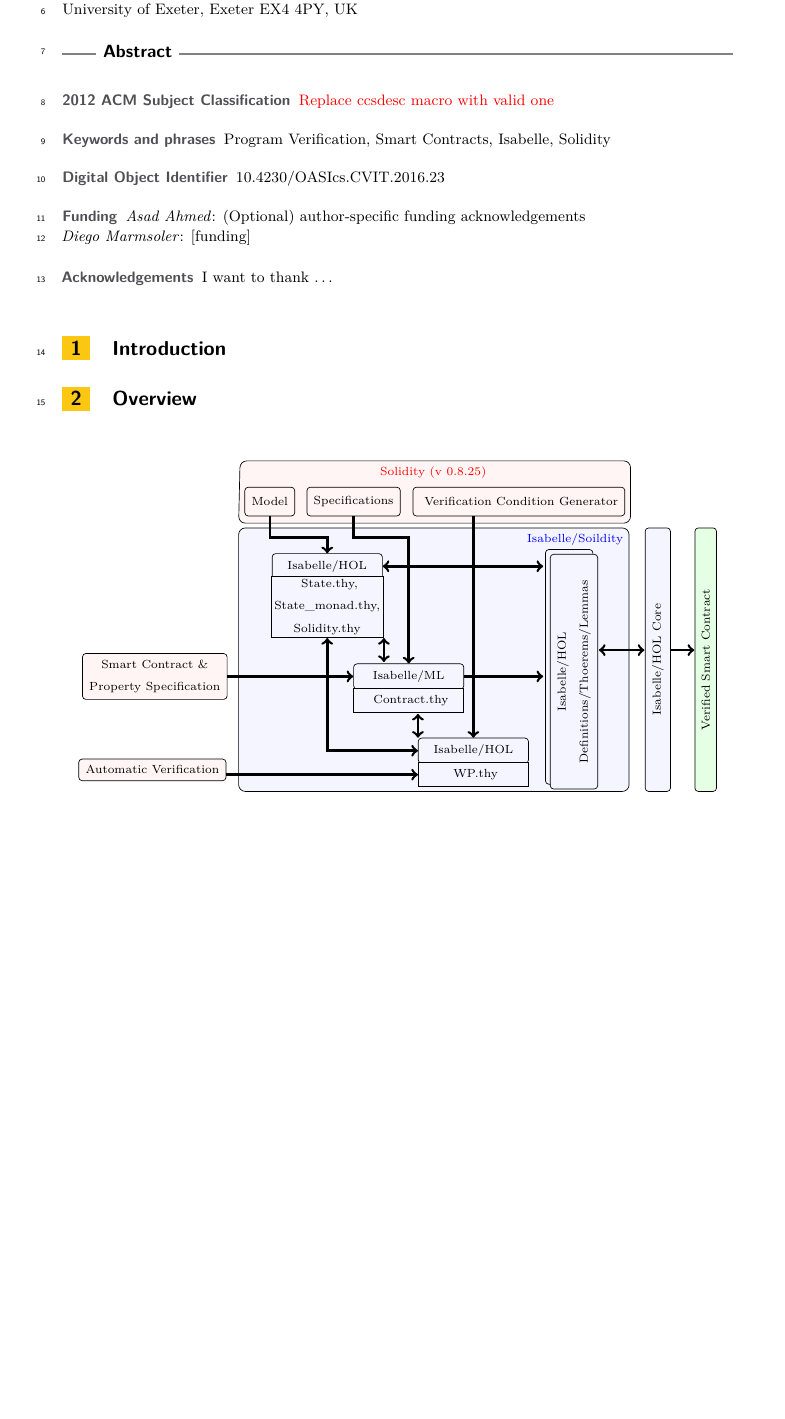
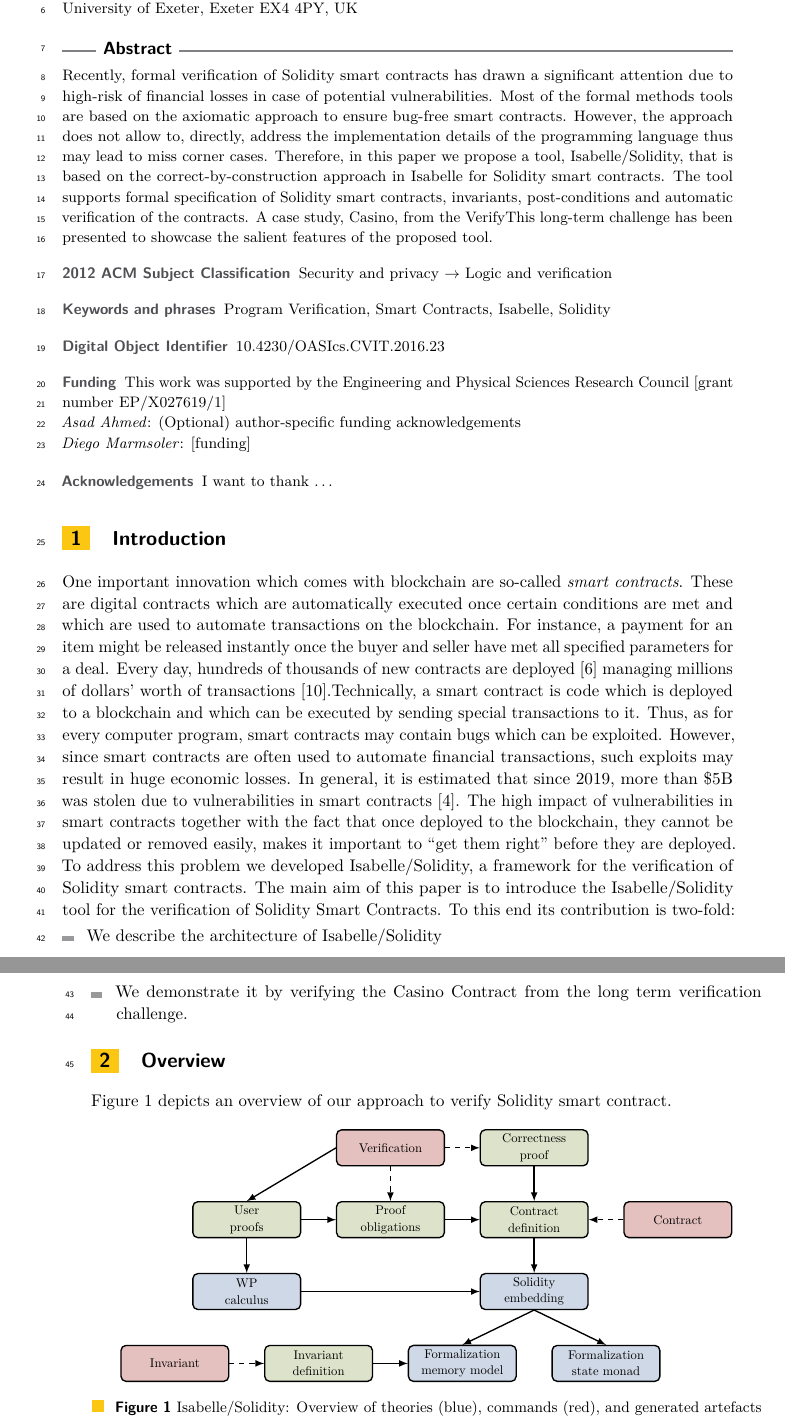
Before and after one commit to asadahmedrafiq/FMBC-25, a LaTeX document (fmbc25/main.tex): part of page 1 of 7 before the commit and two parts of pages 1 and 2 of 8 after it, the two joined at a grey line, cut so that both start at the same text, the shorter picture padded with empty space. Compiled offline with pdfLaTeX.

Commit message:
Update: DM+AA

```diff
--- a/fmbc25/main.tex
+++ b/fmbc25/main.tex
@@ -28,6 +28,15 @@
 \usepackage{upquote}
 \bibliographystyle{plainurl}% the mandatory bibstyle
 
+\definecolor{blue}{rgb}{0.38, 0.51, 0.71} %glaucous, 97,130,181, #6182B5
+\definecolor{darkblue}{RGB}{17, 42, 60} % 112A3C
+\definecolor{red}{RGB}{175, 49, 39} % AF3127
+\definecolor{orange}{RGB}{217, 156, 55} % D99C37
+\definecolor{green}{RGB}{144, 169, 84} % 90A954
+\definecolor{palegreen}{RGB}{197, 184, 104} % C5B868
+\definecolor{yellow}{RGB}{250, 199, 100} % FAC764
+\definecolor{brokenwhite}{RGB}{218, 192, 166} % DAC0A6
+\definecolor{brokengrey}{rgb}{0.77, 0.76, 0.82} % {196,194,209}, C4C2D1
 \title{Isabelle/Solidity: A Tool  for the Verification of Solidity Smart Contracts} %TODO Please add
 
 %\titlerunning{Dummy short title} %TODO optional, please use if title is longer than one line
@@ -53,6 +74,7 @@
 %\supplementdetails[linktext={opt. text shown instead of the URL}, cite=DBLP:books/mk/GrayR93, subcategory={Description, Subcategory}, swhid={Software Heritage Identifier}]{General Classification (e.g. Software, Dataset, Model, ...)}{URL to related version} %linktext, cite, and subcategory are optional
 
 %\funding{(Optional) general funding statement \dots}%optional, to capture a funding statement, which applies to all authors. Please enter author specific funding statements as fifth argument of the \author macro.
+\funding{This work was supported by the Engineering and Physical Sciences Research Council [grant number EP/X027619/1]}
 
 \acknowledgements{I want to thank \dots}%optional
 
@@ -78,85 +100,77 @@
 
 %TODO mandatory: add short abstract of the document
 \begin{abstract}
-
+Recently, formal verification of Solidity smart contracts has drawn a significant attention due to high-risk of financial losses in case of potential vulnerabilities. Most of the formal methods tools are based on the axiomatic approach to ensure bug-free smart contracts. However, the approach does not allow to, directly, address the implementation details of the programming language thus may lead to miss corner cases. Therefore, in this paper we propose a tool, Isabelle/Solidity, that is based on the correct-by-construction approach in Isabelle for Solidity smart contracts. The tool supports formal specification of Solidity smart contracts, invariants, post-conditions and automatic verification of the contracts. A case study, Casino, from the VerifyThis long-term challenge has been presented to showcase the salient features of the proposed tool.
 \end{abstract}
 
 \section{Introduction}
 \label{sec-intro}
+One important innovation which comes with blockchain are so-called \emph{smart contracts}.
+These are digital contracts which are automatically executed once certain conditions are met and which are used to automate transactions on the blockchain.
+For instance, a payment for an item might be released instantly once the buyer and seller have met all specified parameters for a deal.
+Every day, hundreds of thousands of new contracts are deployed~\cite{etherscan:contracts} managing millions of dollars' worth of transactions~\cite{ycharts:transactions}.\looseness-1
+%Smart contracts are often used to automate financial transactions and thus they play a central role in the development of \emph{FinTech}, a technological revolution of the financial services sector.
+%Therefore, they are of particular importance to the UK, where financial services are one of the largest industries contributing up to 9\% of the total economic output~\cite{Hutton2021}.
+Technically, a smart contract is code which is deployed to a blockchain and which can be executed by sending special transactions to it.
+Thus, as for every computer program, smart contracts may contain bugs which can be exploited.
+However, since smart contracts are often used to automate financial transactions, such exploits may result in huge economic losses.
+%For example, in 2016 a vulnerability in an Ethereum smart contract was exploited resulting in a loss of approximately \$60M~\cite{Bahrynovska2017}.
+%More recently, hackers had exploited a vulnerability in the DeFi-platform Poly Network to steal \$600M~\cite{BBC2021}.
+%As another example, an incorrectly initialised contract was the root cause of the Parity Wallet bug that froze \$280M~\cite{perez.ea:smart:2021}.
+In general, it is estimated that since 2019, more than \$5B was stolen due to vulnerabilities in smart contracts~\cite{CipherTrace2021}.
+%In the healthcare sector, the impact of such vulnerabilities may be even worse since it may threaten the patients lifes.
+The high impact of vulnerabilities in smart contracts together with the fact that once deployed to the blockchain, they cannot be updated or removed easily, makes it important to ``get them right'' before they are deployed.
+%Thus, companies have specialised to provide dedicated auditing services in which experts analyse smart contracts for vulnerabilities.
+%Unfortunately, however, \highlight{even rigorous security audits cannot guarantee correctness of smart contracts} as shown in a more recent attack in which \$31M was stolen from a smart contract which had received already three security audits throughout the year~\cite{Goodin2021}.
+To address this problem we developed Isabelle/Solidity, a framework for the verification of Solidity smart contracts.
+The main aim of this paper is to introduce the Isabelle/Solidity tool for the verification of Solidity Smart Contracts.
+To this end its contribution is two-fold:
+\begin{itemize}
+	\item We describe the architecture of Isabelle/Solidity
+	\item We demonstrate it by verifying the Casino Contract from the long term verification challenge.
+\end{itemize}
 
 \section{Overview}
+\label{sec-overview}
+
+\autoref{fig:approach} depicts an overview of our approach to verify Solidity smart contract.
 \begin{figure}[!h]
-\centering
-%\begin{tikzpicture}[show background grid]
-\begin{tikzpicture}[]
-%PICTURE SCOPE or REFERENCEs
-\node at (0, 0) (topleft) [circle] {};
-%\node at (11.75, 0) (topright) [circle, draw=red, fill=red] {};
-\node (topright) [circle, xshift = 10.5cm, right of = topleft] {};
-\node (bottomleft) [circle, yshift = -7.25cm, below of = topleft] {};
-\node (bottomright) [circle, xshift = 11.5cm, yshift = -7.25cm, below of = topleft] {};
-%\draw (0,-3) [draw=red, fill=red]  -- (5, -4); % CHECK once of the grid is affecting the placement of the objects
-%GRID
-
- \draw (2, -0.45 ) [rounded corners = 4pt, draw=black, fill=blue!4]  -- ++(8.15cm, 0) node[below left] {\textcolor{blue}{\scriptsize{Isabelle/Soildity}}}  --++(0, -5.5cm) --++(-8.15, 0)--cycle;
-\draw (2, -0.35 ) [rounded corners = 4pt, draw=black, fill=red!4]  -- ++(8.18cm, 0)  --++(0, 1.3cm) --++(-8.15, 0)node[below right, xshift=2.8cm] {\textcolor{red}{\scriptsize Solidity (v 0.8.25)}}-- cycle;
-%\draw (2.5, -0.65) [rounded corners = 4pt, draw=black, fill=blue!4]  -- ++(5cm, 0) --++(0, -2.65cm)--++(-5, 0)--cycle;
-%\draw (2.65, -0.85) [rounded corners = 4pt, draw=black, fill=blue!4]  -- ++(3.1cm, 0) --++(0, -2.3cm)--++(-3.1, 0)--cycle;
-%INPUTS
-%\node (solidity) [thin, draw=black, fill=red!4,  rectangle, rounded corners= 2pt, xshift = 4.40cm, right of = topleft, inner sep = 4pt] {\scriptsize Solidity (v 0.8.25)};
-\node (model) [thin, draw=black, fill=red!4,  minimum height= 0.6cm, rectangle, rounded corners= 2pt, xshift = 1.65cm, yshift = 0.10cm, right of = topleft, inner sep = 4pt] {\scriptsize Model};
-\node (spec) [thin, draw=black, fill=red!4,  minimum height= 0.6cm, rectangle, rounded corners= 2pt, xshift = 3.40cm, yshift = 0.10cm, right of = topleft, inner sep = 4pt] {\scriptsize Specifications};
-\node (ver) [thin, draw=black, fill=red!4,  minimum height= 0.6cm, rectangle, rounded corners= 2pt, xshift = 6.850cm, yshift = 0.10cm, right of = topleft, inner sep = 4pt] {\scriptsize{ Verification Condition Generator}};
-\node (sm) [thin, draw=black, fill=blue!4,  rectangle, minimum width=2.3cm, rounded corners= 2pt, xshift = 2.85cm, yshift = -1.25cm, right of = topleft, inner sep = 4pt, align = center] {\scriptsize Isabelle/HOL};
-\node (sm1) [thin, draw=black, fill=blue!4,  rectangle, minimum width=2.3cm,  xshift = 2.85cm, yshift = -2.10cm, right of = topleft, inner sep = 2pt, align = center] {\scriptsize{ State.thy,} \\[0.15] \scriptsize{State\_monad.thy,} \\[0.15] \scriptsize{Solidity.thy}};
-%
-%MODEL TO SM
-%\draw  [draw=black, line width = 1.5pt, ->] (model.south)  to [out=270, in=90] (sm.north);; ;;
-\draw  [draw=black, line width = 1.5pt, ->] (model.south)  --++(0, -0.35cm) |- (3.25cm, -0.65cm) -| (sm.north);; ;;
-%%SM TO HOL CORE
-\draw  [draw=black, line width = 1.5pt, <->] (sm.east)  -- ++(3.35cm, 0);;;; ;;
-%
-\node (dtl) [thin, draw=black, fill=blue!4,  rectangle, minimum width=4.9cm, rounded corners= 2pt, xshift = 7.90cm, yshift = -3.35cm, right of = topleft, inner sep = 4pt, align = center, rotate=90] { {\scriptsize \textcolor{white}{Isabelle/HOL}}\\[0.15] {\scriptsize \textcolor{white}{ Definitions/Theorems/Lemmas}}};
-\node (dtl) [thin, draw=black, fill=blue!4,  rectangle, minimum width=4.9cm, rounded corners= 2pt, xshift = 8cm, yshift = -3.45cm, right of = topleft, inner sep = 4pt, align = center, rotate=90] { {\scriptsize Isabelle/HOL}\\[0.15] {\scriptsize  Definitions/Thoerems/Lemmas}};
-\node (isac) [thin, draw=black, fill=blue!4,  rectangle, rounded corners= 2pt, minimum width= 5.5cm, xshift = 9.75cm,  yshift= -3.2cm, right of = topleft,  inner sep = 4pt,   align = center, rotate=90] { {\scriptsize Isabelle/HOL Core}};
-\draw  [draw=black, line width = 1.5pt, <->] (9.52, -3) -- ++(0.95cm, 0) ;;
-%%THEORIES-step02
-
-\node (isasol) [thin, draw=black, fill=blue!4,  rectangle, minimum width=2.3cm, rounded corners= 2pt, xshift = 4.550cm, yshift = -3.55cm, right of = topleft, inner sep = 4pt, align = center] {\scriptsize Isabelle/ML};
-\node (isasol1) [thin, draw=black, fill=blue!4,  rectangle, minimum width=2.3cm,  xshift = 4.550cm, yshift = -4.05cm, right of = topleft, inner sep = 4pt, align = center] {\scriptsize{ Contract.thy}};
-%SPECIFICATION TO CONTRACT
-\draw  [draw=black, line width = 1.5pt, ->] (spec.south)  --++(0, -0.35cm) |- (5.25cm, -0.65cm) -| (isasol.north);; ;;
-%%Contract to Modeling
-\draw  [draw=black, line width = 1.5pt, <->]  (sm1.south east) --++ (0, -0.5);;
-\draw  [draw=black, line width = 1.5pt, ->] (isasol.east) -- ++(1.65cm, 0);;
-%
-%
-%
-\node (sc) [thin, draw=black, fill=red!4,  rectangle, rounded corners= 2pt, xshift= -0.75cm, yshift = -3.55cm, right of = topleft, inner sep = 4pt, align = center] {\scriptsize Smart Contract  \&\\[0.05pt] \scriptsize Property Specification };
-\draw  [draw=black, line width = 1.5pt, ->] (sc.east) to [ out=360, in=180] (isasol.west);;
-\node (vsc) [thin, draw=black, fill=green!10,  rectangle, rounded corners= 2pt, minimum width= 5.5cm, xshift = 10.75cm,  yshift= -3.2cm, right of = topleft,  inner sep = 4pt,   align = center, rotate=90] { {\scriptsize Verified Smart Contract}};
-\draw  [draw=black, line width = 1.5pt, ->] (11.01, -3) -- ++(0.5cm, 0) ;;
-\node (vcg) [thin, draw=black, fill=blue!4,  rectangle, minimum width=2.3cm, rounded corners= 2pt, xshift = 5.90cm, yshift = -5.10cm, right of = topleft, inner sep = 4pt, align = center] {\scriptsize \scriptsize Isabelle/HOL};
-
-\node (vcg1) [thin, draw=black, fill=blue!4,  rectangle, minimum width=2.3cm, xshift = 5.90cm, yshift = -5.60cm, right of = topleft, inner sep = 4pt, align = center] {\scriptsize{ WP.thy}};
-
-
-%%CONNECTIONS
-%
-
-\node (scp) [thin, draw=black, fill=red!4,  rectangle, rounded corners= 2pt, xshift = -0.80cm, yshift = -5.50cm, right of = topleft, inner sep = 4pt, align = center] {\scriptsize Automatic  Verification};
-%
-%scp to verification generator
-\draw  [draw=black, line width = 1.5pt, <-]  (vcg1.west) --++ (-4.0cm, 0);;
-%vcg to modeling
-\draw  [draw=black, line width = 1.5pt, <->]  (vcg.west) --++(-1.8cm, 0) -| (sm1.south);;
-%Contract to verification generator
-\draw  [draw=black, line width = 1.5pt, <->]  (vcg.north west) --++ (0, 0.5);;
-%
-
-%WP to VCG
-\draw  [draw=black, line width = 1.5pt, <-] (vcg.north)  --++(0, 4.63cm) ;; ;;
-
-\end{tikzpicture}
-
+    \centering
+    \begin{tikzpicture}[%
+        thick,scale=0.75, every node/.style={scale=0.75},
+        basic/.style ={rounded corners=3pt, draw, minimum width=3cm, minimum height=1cm, align=center},
+        theory/.style={basic, fill=blue!95!black!30},
+        temp/.style={basic, fill=green!95!black!30},
+        feature/.style={basic, fill=red!95!black!30},
+        dep/.style={-latex},
+        gen/.style={-latex,dashed}
+        ]
+        \node[feature] (ver) at (0,0) {Verification};
+        \node[temp] (obl) at (0,-2) {Proof \\ obligations};
+        \node[temp] (usr) at (-4,-2) {User \\ proofs};
+        \node[temp] (cor) at (4,0) {Correctness \\ proof};
+        \node[temp] (cnt) at (4,-2) {Contract \\ definition};
+        \node[feature] (spc) at (8,-2) {Contract};
+        \node[theory] (wpc) at (-4,-4) {WP \\ calculus};
+        \node[theory] (lan) at (4,-4) {Solidity \\ embedding};
+        \node[feature] (isc) at (-6,-6) {Invariant};
+        \node[temp] (idf) at (-2,-6) {Invariant \\ definition};
+        \node[theory] (fmm) at (2,-6) {Formalization \\ memory model};
+        \node[theory] (fsm) at (6,-6) {Formalization \\ state monad};
+        \draw[dep] (ver.west) -- (usr.north);
+        \draw[gen] (ver.south) -- (obl.north);
+        \draw[gen] (ver.east) -- (cor.west);
+        \draw[dep] (cor.south) -- (cnt.north);
+        \draw[gen] (spc.west) -- (cnt.east);
+        \draw[dep] (usr.south) -- (wpc.north);
+        \draw[dep] (usr.east) -- (obl.west);
+        \draw[dep] (obl.east) -- (cnt.west);
+        \draw[dep] (cnt.south) -- (lan.north);
+        \draw[dep] (wpc.east) -- (lan.west);
+        \draw[dep] (lan.south) -- (fsm.north);
+        \draw[dep] (lan.south) -- (fmm.north);
+        \draw[dep] (idf.east) -- (fmm.west);
+        \draw[gen] (isc.east) -- (idf.west);
+    \end{tikzpicture}
+    \caption{Isabelle/Solidity: Overview of theories (blue), commands (red), and generated artefacts (green). \label{fig:approach}}
 \end{figure}
```
Also changed, not shown: fmbc25/main.tex (25 more changed lines).
